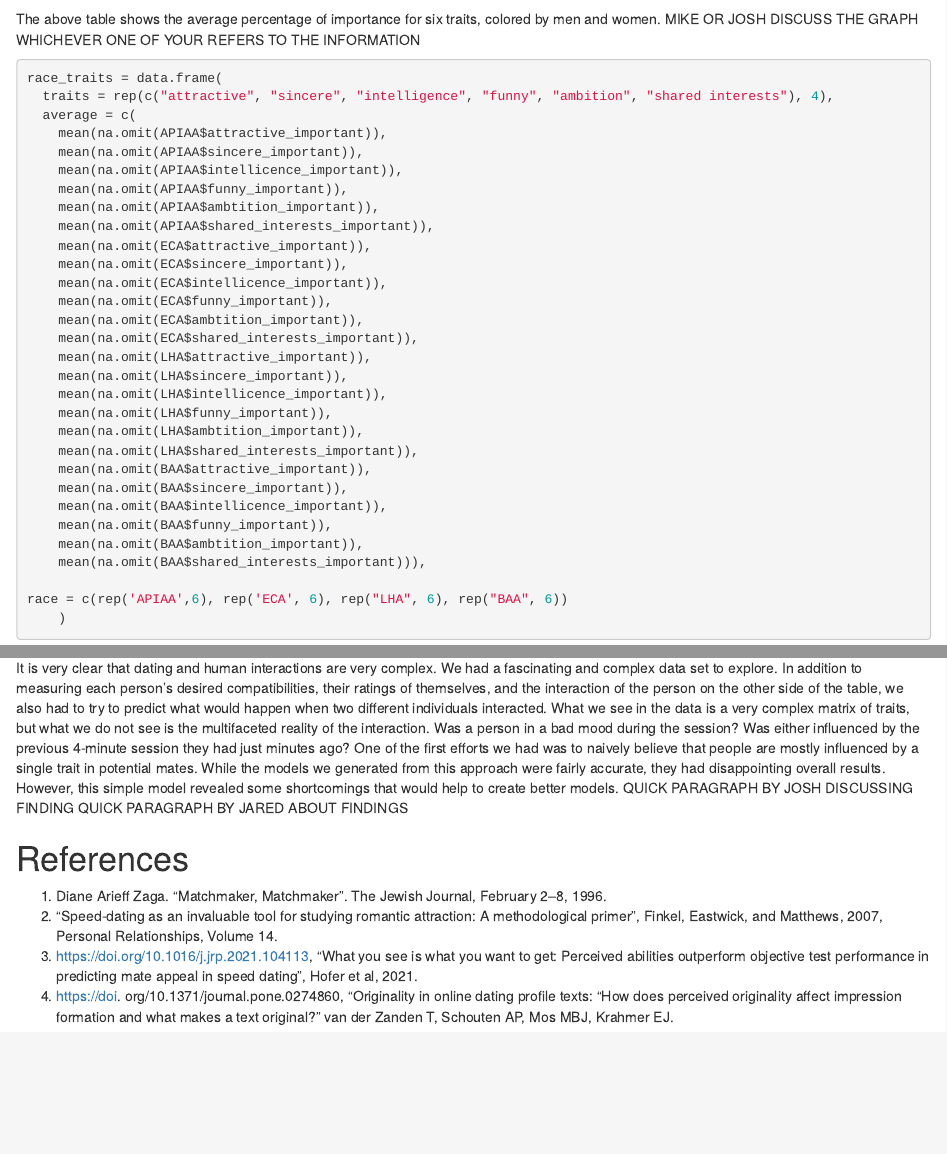
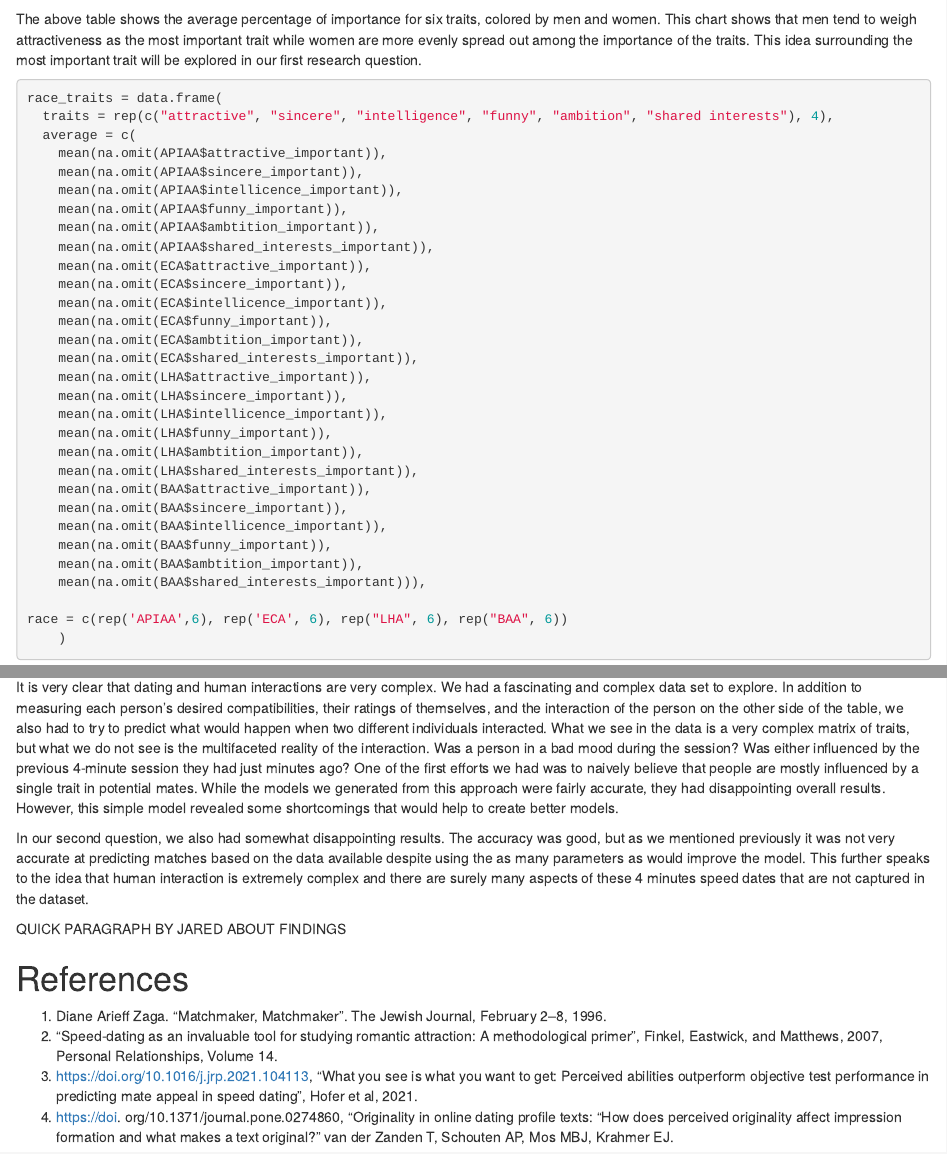
Before and after one commit to jweb89/SpeedDating, an R Markdown document (Stat_430_Final_Project.Rmd): the page in a window 1100 px wide, from 6160 px down, and a second part further down, joined at a grey line. Rendered offline with R 4.5, knitr and Pandoc, with nearby package versions; some code elsewhere in the file could not run offline.

Commit message:
Add conclusion and graph explanation

````diff
--- a/Stat_430_Final_Project.Rmd
+++ b/Stat_430_Final_Project.Rmd
@@ -234,7 +234,7 @@ ggplot(combined_pref, aes(preference, average, fill = gender)) +
   ggtitle("Average % for Each Trait")
 ```
 
-The above table shows the average percentage of importance for six traits, colored by men and women. MIKE OR JOSH DISCUSS THE GRAPH WHICHEVER ONE OF YOUR REFERS TO THE INFORMATION
+The above table shows the average percentage of importance for six traits, colored by men and women. This chart shows that men tend to weigh attractiveness as the most important trait while women are more evenly spread out among the importance of the traits. This idea surrounding the most important trait will be explored in our first research question.
 
 ```{r}
 race_traits = data.frame(
@@ -812,7 +813,9 @@ Before moving into the conclusion of our project, we would like to mention a cou
 
 It is very clear that dating and human interactions are very complex.  We had a fascinating and complex data set to explore.  In addition to measuring each person’s desired compatibilities, their ratings of themselves, and the interaction of the person on the other side of the table, we also had to try to predict what would happen when two different individuals interacted.  What we see in the data is a very complex matrix of traits, but what we do not see is the multifaceted reality of the interaction.  Was a person in a bad mood during the session?  Was either influenced by the previous 4-minute session they had just minutes ago?
 One of the first efforts we had was to naively believe that people are mostly influenced by a single trait in potential mates.  While the models we generated from this approach were fairly accurate, they had disappointing overall results.  However, this simple model revealed some shortcomings that would help to create better models.
-QUICK PARAGRAPH BY JOSH DISCUSSING FINDING
+
+In our second question, we also had somewhat disappointing results. The accuracy was good, but as we mentioned previously it was not very accurate at predicting matches based on the data available despite using the as many parameters as would improve the model. This further speaks to the idea that human interaction is extremely complex and there are surely many aspects of these 4 minutes speed dates that are not captured in the dataset.
+
 QUICK PARAGRAPH BY JARED ABOUT FINDINGS
 
 # References
````
Also changed, not shown: Stat_430_Final_Project.Rmd (1 more changed lines).
